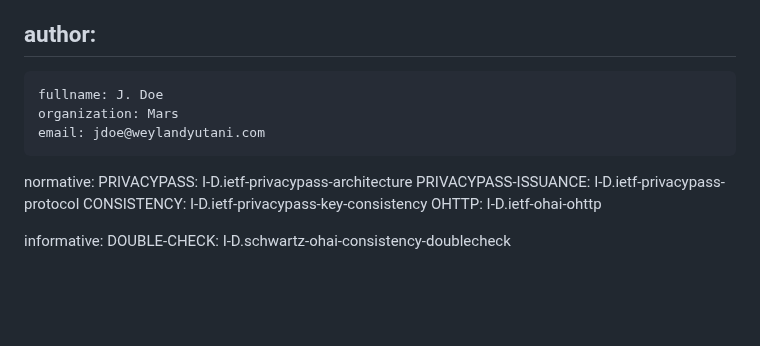
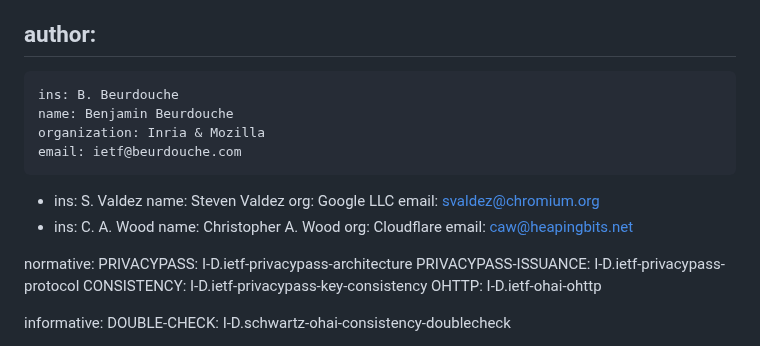
Before and after one commit to chris-wood/draft-group-privacypass-k-check, a Markdown page: draft-group-privacypass-k-check.md, the part around the change. Rendered like a GitHub page; blank space fills up the shorter version.

```diff
--- a/draft-group-privacypass-k-check.md
+++ b/draft-group-privacypass-k-check.md
@@ -22,9 +22,20 @@ venue:
 
 author:
  -
-    fullname: J. Doe
-    organization: Mars
-    email: jdoe@weylandyutani.com
+    ins: B. Beurdouche
+    name: Benjamin Beurdouche
+    organization: Inria & Mozilla
+    email: ietf@beurdouche.com
+ -
+    ins: S. Valdez
+    name: Steven Valdez
+    org: Google LLC
+    email: svaldez@chromium.org
+ -
+    ins: C. A. Wood
+    name: Christopher A. Wood
+    org: Cloudflare
+    email: caw@heapingbits.net
 
 normative:
   PRIVACYPASS: I-D.ietf-privacypass-architecture
```
